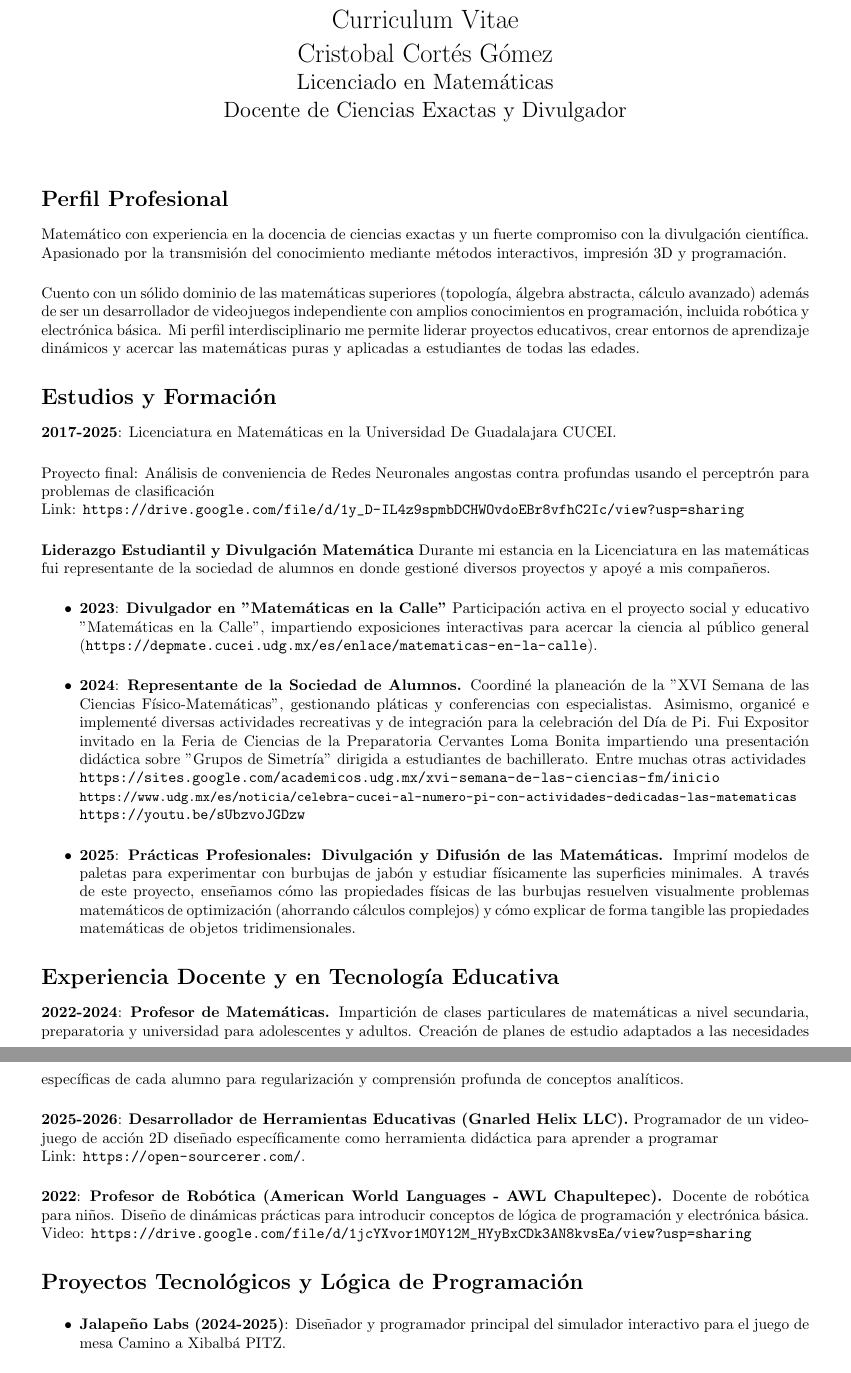
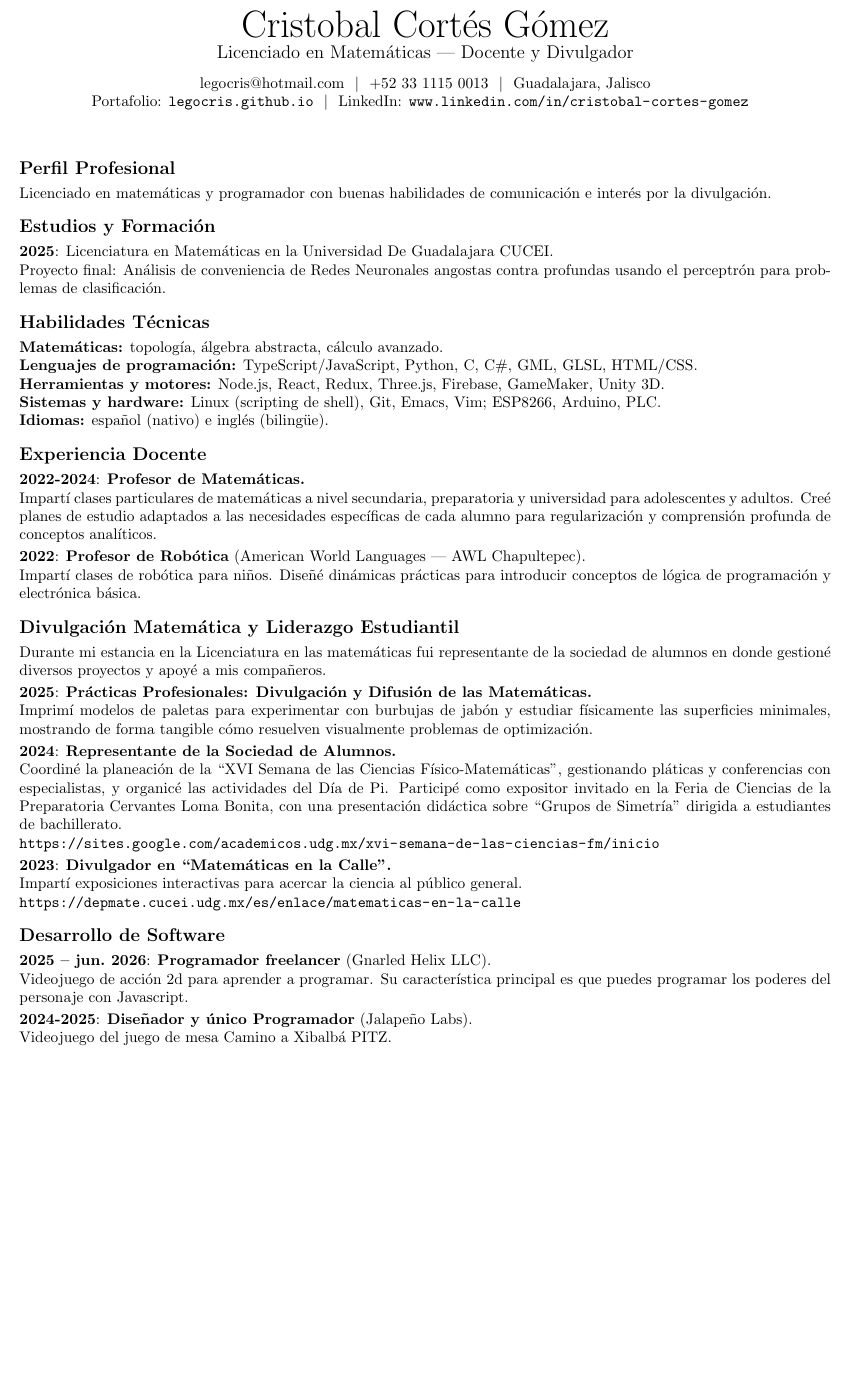
Before and after one commit to legocris/legocris.github.io, a LaTeX CV (CV-Maestro.tex): two parts of pages 1 and 2 of 2 before the commit and part of the page after it, the two joined at a grey line, cut at the place of the change, the shorter picture padded with empty space. Compiled offline with pdfLaTeX.

Commit message:
CV-Maestro: repara la compilación y lo reorienta a plaza docente
No compilaba: usaba parskip, que no está instalado. Se emula a mano
igual que en CV-Dev-EN, sin añadir fontenc, que en este repo rompe la
extracción de las ligaduras fi/fl.

Reorienta el documento a una plaza docente universitaria:

- Añade datos de contacto, que faltaban por completo.
- Sube Estudios y Formación al frente, que es la credencial que pesa.
- Divulgación pasa a sección propia, en vez de ir dentro de Estudios,
  y se acorta.
- Sustituye el perfil por uno breve, sin adjetivos sin respaldo.
- Añade Habilidades Técnicas con la estructura de los otros CVs.
- Deja solo dos trabajos de desarrollo, con el empleador entre
  paréntesis. Devuelve a Gnarled Helix su puesto real, "Programador
  freelancer", en vez de "Desarrollador de Herramientas Educativas",
  y alinea Jalapeño con el "único Programador" de los demás CVs.
- Quita la sección de Proyectos Tecnológicos y los cursos, que siguen
  documentados en CV.tex y CV-EN.tex.
- Unifica la redacción en primera persona.
- Arregla el orden cronológico.

Se agrega el PDF compilado, que no existía.

Co-Authored-By: Claude Opus 5 <noreply@anthropic.com>

```diff
--- a/CV-Maestro.tex
+++ b/CV-Maestro.tex
@@ -4,6 +3,2 @@
 \usepackage{url}
-\usepackage{parskip}
-\setlength{\parskip}{0.5 cm}
-\graphicspath{{Imagenes/}}
 
-\title{\vspace{-1cm} Curriculum Vitae\\Cristobal Cortés Gómez \\ \Large{Licenciado en Matemáticas\\Docente de Ciencias Exactas y Divulgador} \\ \vspace{-1cm}}
@@ -10,49 +25,58 @@
+\vspace{0.25cm}
+\normalsize{
+legocris@hotmail.com \ $|$ \ +52 33 1115 0013 \ $|$ \ Guadalajara, Jalisco \\
+Portafolio: \url{legocris.github.io} \ $|$ \ LinkedIn: \url{www.linkedin.com/in/cristobal-cortes-gomez}
+}
+\vspace{-1cm}}
 \author{}
 \date{}
 
 \begin{document}
+\pagestyle{empty}
 
 \maketitle
+\thispagestyle{empty}
 
 \section*{Perfil Profesional}
-Matemático con experiencia en la docencia de ciencias exactas y un fuerte compromiso con la divulgación científica. Apasionado por la transmisión del conocimiento mediante métodos interactivos, impresión 3D y programación.
-
-Cuento con un sólido dominio de las matemáticas superiores (topología, álgebra abstracta, cálculo avanzado) además de ser un desarrollador de videojuegos independiente con amplios conocimientos en programación, incluida robótica y electrónica básica. Mi perfil interdisciplinario me permite liderar proyectos educativos, crear entornos de aprendizaje dinámicos y acercar las matemáticas puras y aplicadas a estudiantes de todas las edades.
+Licenciado en matemáticas y programador con buenas habilidades de comunicación e interés por la divulgación.
 
 \section*{Estudios y Formación}
-\textbf{2017-2025}: Licenciatura en Matemáticas en la Universidad De Guadalajara CUCEI.
+\textbf{2025}: Licenciatura en Matemáticas en la Universidad De Guadalajara CUCEI. \\
+Proyecto final: Análisis de conveniencia de Redes Neuronales angostas contra profundas usando el perceptrón para problemas de clasificación.
 
-Proyecto final: Análisis de conveniencia de Redes Neuronales angostas contra profundas usando el perceptrón para problemas de clasificación\\
-Link: \url{https://drive.google.com/file/d/1y_D-IL4z9spmbDCHWOvdoEBr8vfhC2Ic/view?usp=sharing}
+\section*{Habilidades Técnicas}
+\textbf{Matemáticas:} topología, álgebra abstracta, cálculo avanzado. \\
+\textbf{Lenguajes de programación:} TypeScript/JavaScript, Python, C, C\#, GML, GLSL, HTML/CSS. \\
+\textbf{Herramientas y motores:} Node.js, React, Redux, Three.js, Firebase, GameMaker, Unity 3D. \\
+\textbf{Sistemas y hardware:} Linux (scripting de shell), Git, Emacs, Vim; ESP8266, Arduino, PLC. \\
+\textbf{Idiomas:} español (nativo) e inglés (bilingüe).
 
-\textbf{Liderazgo Estudiantil y Divulgación Matemática}
+\section*{Experiencia Docente}
+
+\textbf{2022-2024}: \textbf{Profesor de Matemáticas.} \\
+Impartí clases particulares de matemáticas a nivel secundaria, preparatoria y universidad para adolescentes y adultos. Creé planes de estudio adaptados a las necesidades específicas de cada alumno para regularización y comprensión profunda de conceptos analíticos.
+
+\textbf{2022}: \textbf{Profesor de Robótica} (American World Languages --- AWL Chapultepec). \\
+Impartí clases de robótica para niños. Diseñé dinámicas prácticas para introducir conceptos de lógica de programación y electrónica básica.
+
+\section*{Divulgación Matemática y Liderazgo Estudiantil}
 Durante mi estancia en la Licenciatura en las matemáticas fui representante de la sociedad de alumnos en donde gestioné diversos proyectos y apoyé a mis compañeros.
-\begin{itemize}
-\item \textbf{2023}: \textbf{Divulgador en "Matemáticas en la Calle"}
-Participación activa en el proyecto social y educativo "Matemáticas en la Calle", impartiendo exposiciones interactivas para acercar la ciencia al público general (\url{https://depmate.cucei.udg.mx/es/enlace/matematicas-en-la-calle}).
 
-\item \textbf{2024}: \textbf{Representante de la Sociedad de Alumnos.}
-Coordiné la planeación de la "XVI Semana de las Ciencias Físico-Matemáticas", gestionando pláticas y conferencias con especialistas. Asimismo, organicé e implementé diversas actividades recreativas y de integración para la celebración del Día de Pi. Fui Expositor invitado en la Feria de Ciencias de la Preparatoria Cervantes Loma Bonita impartiendo una presentación didáctica sobre "Grupos de Simetría" dirigida a estudiantes de bachillerato. Entre muchas otras actividades\\
-\url{https://sites.google.com/academicos.udg.mx/xvi-semana-de-las-ciencias-fm/inicio}\\
-\small{\url{https://www.udg.mx/es/noticia/celebra-cucei-al-numero-pi-con-actividades-dedicadas-las-matematicas}} \normalsize \\
-\url{https://youtu.be/sUbzvoJGDzw}
+\textbf{2025}: \textbf{Prácticas Profesionales: Divulgación y Difusión de las Matemáticas.} \\
+Imprimí modelos de paletas para experimentar con burbujas de jabón y estudiar físicamente las superficies minimales, mostrando de forma tangible cómo resuelven visualmente problemas de optimización.
 
-\item \textbf{2025}: \textbf{Prácticas Profesionales: Divulgación y Difusión de las Matemáticas.}
-Imprimí modelos de paletas para experimentar con burbujas de jabón y estudiar físicamente las superficies minimales. A través de este proyecto, enseñamos cómo las propiedades físicas de las burbujas resuelven visualmente problemas matemáticos de optimización (ahorrando cálculos complejos) y cómo explicar de forma tangible las propiedades matemáticas de objetos tridimensionales.
-\end{itemize}
-\section*{Experiencia Docente y en Tecnología Educativa}
+\textbf{2024}: \textbf{Representante de la Sociedad de Alumnos.} \\
+Coordiné la planeación de la ``XVI Semana de las Ciencias Físico-Matemáticas'', gestionando pláticas y conferencias con especialistas, y organicé las actividades del Día de Pi. Participé como expositor invitado en la Feria de Ciencias de la Preparatoria Cervantes Loma Bonita, con una presentación didáctica sobre ``Grupos de Simetría'' dirigida a estudiantes de bachillerato. \\
+\url{https://sites.google.com/academicos.udg.mx/xvi-semana-de-las-ciencias-fm/inicio}
 
-\textbf{2022-2024}: \textbf{Profesor de Matemáticas.}
-Impartición de clases particulares de matemáticas a nivel secundaria, preparatoria y universidad para adolescentes y adultos. Creación de planes de estudio adaptados a las necesidades específicas de cada alumno para regularización y comprensión profunda de conceptos analíticos.
+\textbf{2023}: \textbf{Divulgador en ``Matemáticas en la Calle''.} \\
+Impartí exposiciones interactivas para acercar la ciencia al público general. \\
+\url{https://depmate.cucei.udg.mx/es/enlace/matematicas-en-la-calle}
 
-\textbf{2025-2026}: \textbf{Desarrollador de Herramientas Educativas (Gnarled Helix LLC).}
-Programador de un videojuego de acción 2D diseñado específicamente como herramienta didáctica para aprender a programar \\Link: \url{https://open-sourcerer.com/}.
+\section*{Desarrollo de Software}
 
-\textbf{2022}: \textbf{Profesor de Robótica (American World Languages - AWL Chapultepec).}
-Docente de robótica para niños. Diseño de dinámicas prácticas para introducir conceptos de lógica de programación y electrónica básica. \\
-Video: \url{https://drive.google.com/file/d/1jcYXvor1MOY12M_HYyBxCDk3AN8kvsEa/view?usp=sharing}
+\textbf{2025 -- jun.\ 2026}: \textbf{Programador freelancer} (Gnarled Helix LLC). \\
+Videojuego de acción 2d para aprender a programar. Su característica principal es que puedes programar los poderes del personaje con Javascript.
 
-\section*{Proyectos Tecnológicos y Lógica de Programación}
-\begin{itemize}
-    \item \textbf{Jalapeño Labs (2024-2025)}: Diseñador y programador principal del simulador interactivo para el juego de mesa Camino a Xibalbá PITZ.
-    \item \textbf{Automatización Biológica (2023-2024)}: Construcción de un invernadero automático con sensores IOT.
+\textbf{2024-2025}: \textbf{Diseñador y único Programador} (Jalapeño Labs). \\
+Videojuego del juego de mesa Camino a Xibalbá PITZ.
```
Also changed, not shown: CV-Maestro.pdf (added), CV-Maestro.tex (37 more changed lines).
